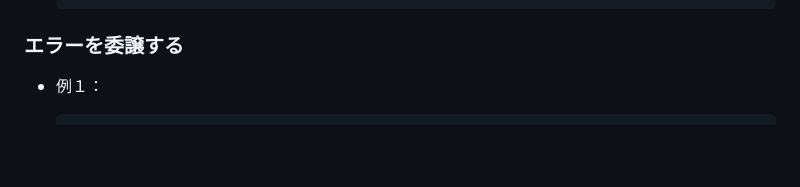
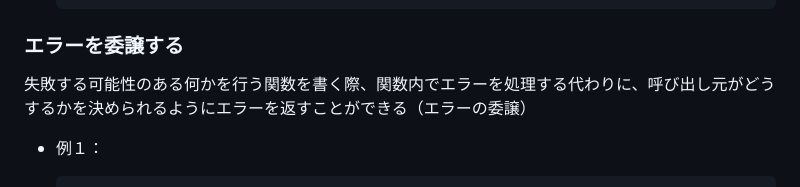
Before and after one commit to Flip451/t-rust-t3-the-book, a Markdown page: memo/memo_09_error.md, the part around the change. Rendered like a GitHub page; blank space fills up the shorter version.

Commit message:
feat: memo_09

````diff
--- a/memo/memo_09_error.md
+++ b/memo/memo_09_error.md
@@ -172,6 +172,8 @@
 
 ### エラーを委譲する
 
+失敗する可能性のある何かを行う関数を書く際、関数内でエラーを処理する代わりに、呼び出し元がどうするかを決められるようにエラーを返すことができる（エラーの委譲）
+
 - 例１：
 
   ```rust
````
